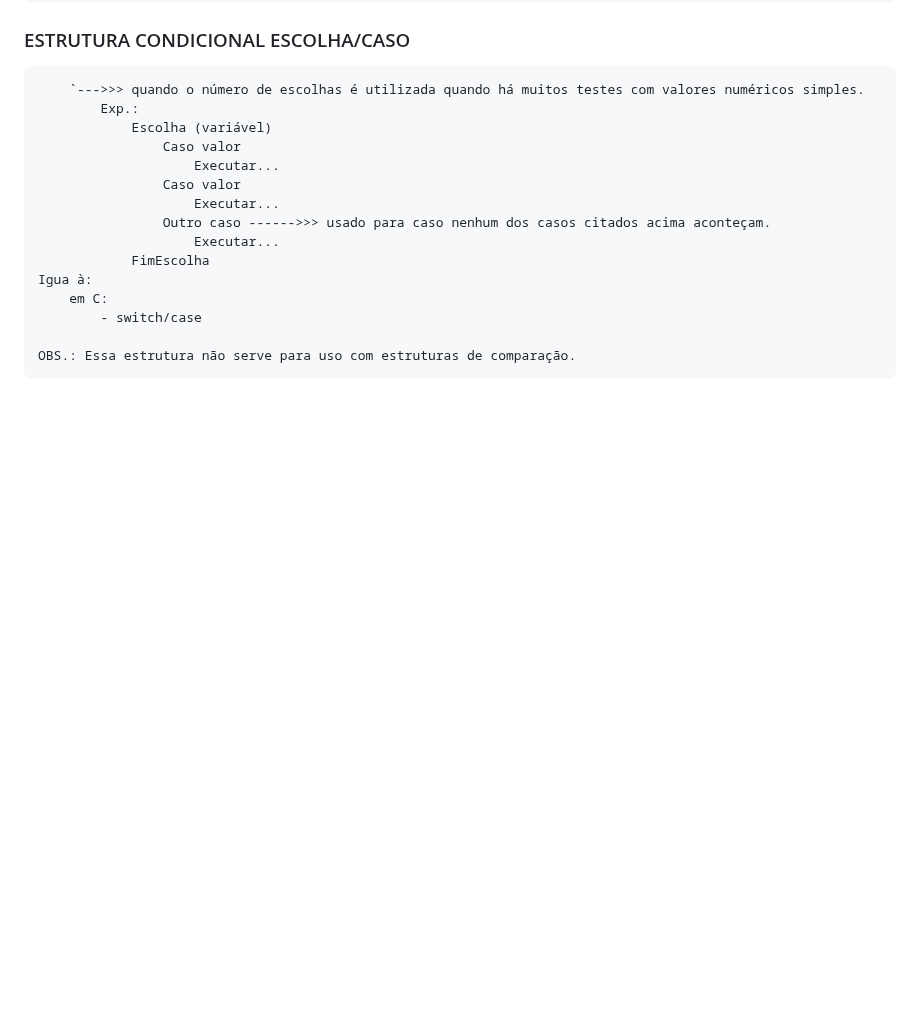
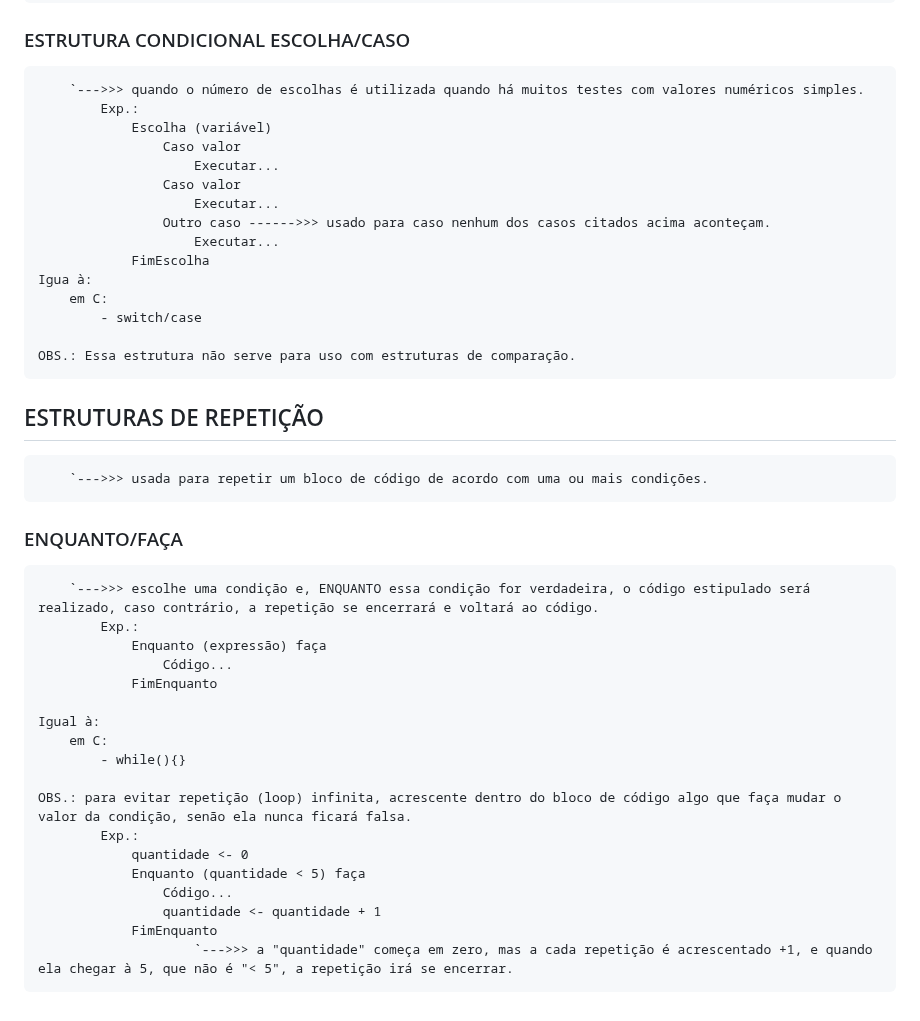
Before and after one commit to PedroGMSdev/ESTUDANDO, a Markdown page: Curso_de_Logica_de_Programacao-YT_Curso_em_Video/anotacoes.md, the part around the change. Rendered like a GitHub page; blank space fills up the shorter version.

Commit message:
Novos Conceitos no Curso de Lógica

```diff
--- a/Curso_de_Logica_de_Programacao-YT_Curso_em_Video/anotacoes.md
+++ b/Curso_de_Logica_de_Programacao-YT_Curso_em_Video/anotacoes.md
@@ -308,3 +308,26 @@ OBS.: após aplicar a fórmula de transformação de Graus para Radianos, aí si
             - switch/case
 
     OBS.: Essa estrutura não serve para uso com estruturas de comparação.
+
+## ESTRUTURAS DE REPETIÇÃO
+        `--->>> usada para repetir um bloco de código de acordo com uma ou mais condições.
+
+### ENQUANTO/FAÇA
+        `--->>> escolhe uma condição e, ENQUANTO essa condição for verdadeira, o código estipulado será realizado, caso contrário, a repetição se encerrará e voltará ao código.
+            Exp.:
+                Enquanto (expressão) faça
+                    Código...
+                FimEnquanto
+
+    Igual à:
+        em C:
+            - while(){}
+
+    OBS.: para evitar repetição (loop) infinita, acrescente dentro do bloco de código algo que faça mudar o valor da condição, senão ela nunca ficará falsa.
+            Exp.:
+                quantidade <- 0
+                Enquanto (quantidade < 5) faça
+                    Código...
+                    quantidade <- quantidade + 1
+                FimEnquanto
+                        `--->>> a "quantidade" começa em zero, mas a cada repetição é acrescentado +1, e quando ela chegar à 5, que não é "< 5", a repetição irá se encerrar.
```
